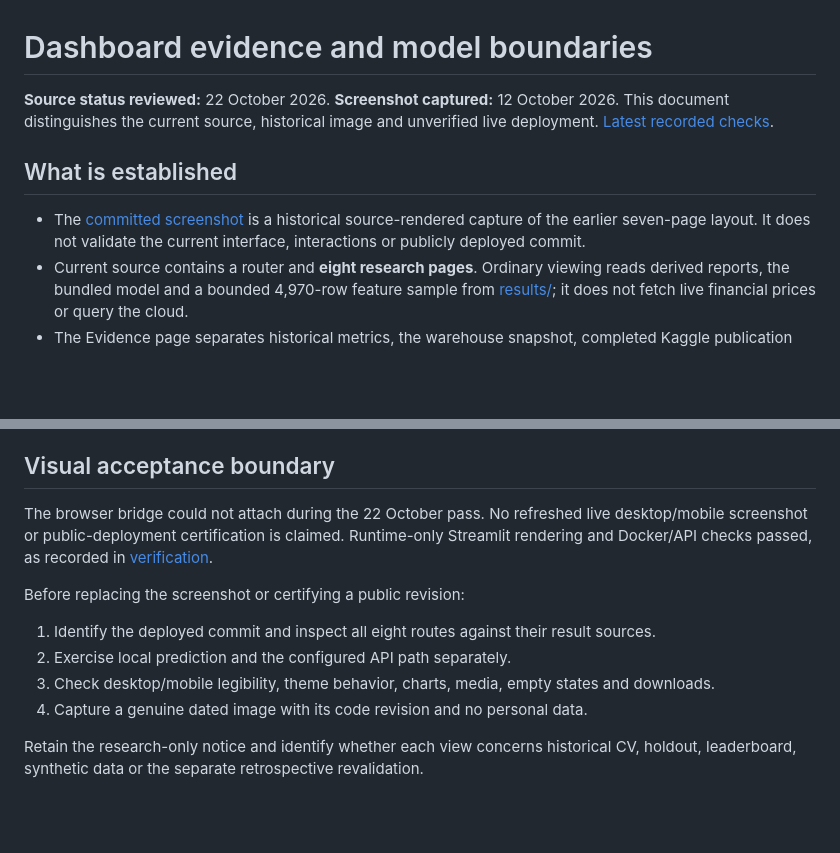
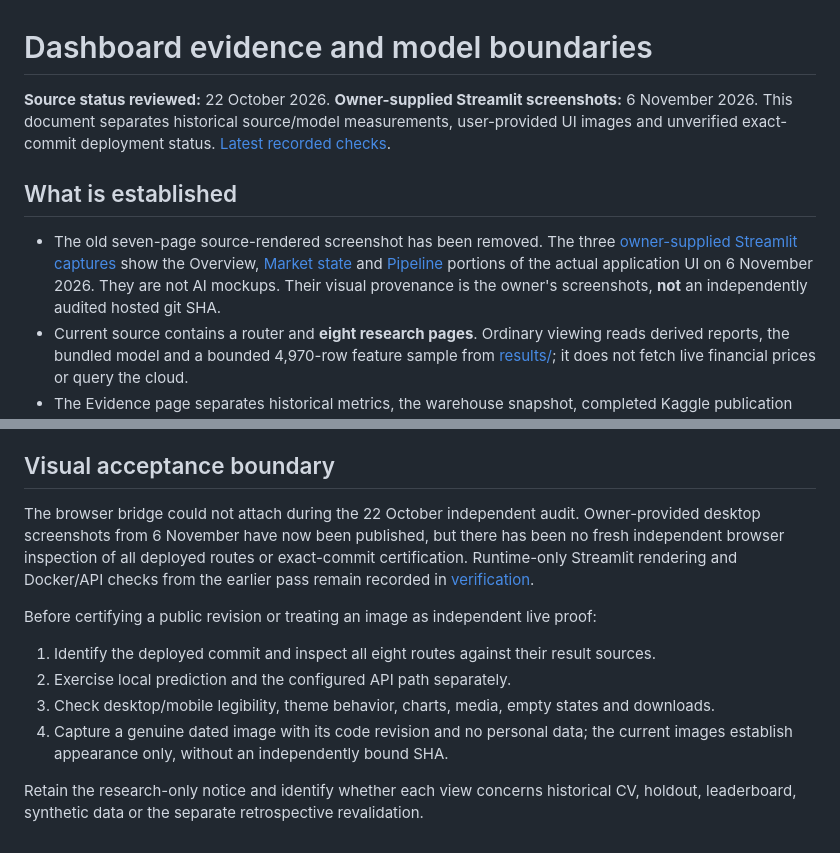
Before and after one commit to senanurcetin/ms-capital-market-forecasting, a Markdown page: docs/DASHBOARD_EVIDENCE.md, 2 parts joined by grey strips. GitHub-like rendering; blank space fills up the shorter version.

```diff
--- a/docs/DASHBOARD_EVIDENCE.md
+++ b/docs/DASHBOARD_EVIDENCE.md
@@ -1,14 +1,17 @@
 # Dashboard evidence and model boundaries
 
-**Source status reviewed:** 22 October 2026. **Screenshot captured:** 12 October 2026.
-This document distinguishes the current source, historical image and unverified live
-deployment. [Latest recorded checks](VERIFICATION.md).
+**Source status reviewed:** 22 October 2026. **Owner-supplied Streamlit screenshots:** 6 November 2026.
+This document separates historical source/model measurements, user-provided UI images and
+unverified exact-commit deployment status. [Latest recorded checks](VERIFICATION.md).
 
 ## What is established
 
-- The [committed screenshot](assets/mscapital-research-dashboard.png) is a historical
-  source-rendered capture of the earlier seven-page layout. It does not validate the
-  current interface, interactions or publicly deployed commit.
+- The old seven-page source-rendered screenshot has been removed. The three
+  [owner-supplied Streamlit captures](assets/streamlit-overview-20261106.png)
+  show the Overview, [Market state](assets/streamlit-market-state-20261106.png)
+  and [Pipeline](assets/streamlit-pipeline-20261106.png) portions of the actual
+  application UI on 6 November 2026. They are not AI mockups. Their visual provenance
+  is the owner's screenshots, **not** an independently audited hosted git SHA.
 - Current source contains a router and **eight research pages**. Ordinary viewing reads
   derived reports, the bundled model and a bounded 4,970-row feature sample from
   [results/](../results/); it does not fetch live financial prices or query the cloud.
@@ -36,16 +39,19 @@ Neither a screenshot nor headless rendering proves numerical reproduction or tra
 
 ## Visual acceptance boundary
 
-The browser bridge could not attach during the 22 October pass. No refreshed live
-desktop/mobile screenshot or public-deployment certification is claimed. Runtime-only
-Streamlit rendering and Docker/API checks passed, as recorded in [verification](VERIFICATION.md).
+The browser bridge could not attach during the 22 October independent audit.
+Owner-provided desktop screenshots from 6 November have now been published, but
+there has been no fresh independent browser inspection of all deployed routes
+or exact-commit certification. Runtime-only Streamlit rendering and Docker/API
+checks from the earlier pass remain recorded in [verification](VERIFICATION.md).
 
-Before replacing the screenshot or certifying a public revision:
+Before certifying a public revision or treating an image as independent live proof:
 
 1. Identify the deployed commit and inspect all eight routes against their result sources.
 2. Exercise local prediction and the configured API path separately.
 3. Check desktop/mobile legibility, theme behavior, charts, media, empty states and downloads.
-4. Capture a genuine dated image with its code revision and no personal data.
+4. Capture a genuine dated image with its code revision and no personal data;
+   the current images establish appearance only, without an independently bound SHA.
 
 Retain the research-only notice and identify whether each view concerns historical CV,
 holdout, leaderboard, synthetic data or the separate retrospective revalidation.
```
Also changed, not shown: README.md (+17 -2 lines), docs/assets/mscapital-research-dashboard.png (deleted), docs/assets/streamlit-market-state-20261106.png (added), docs/assets/streamlit-overview-20261106.png (added), docs/assets/streamlit-pipeline-20261106.png (added).
